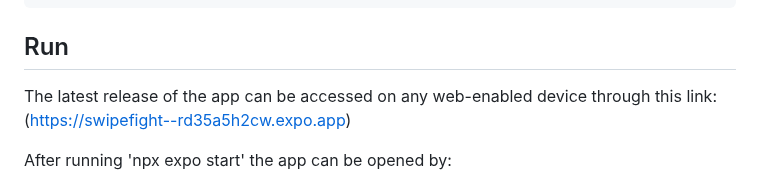
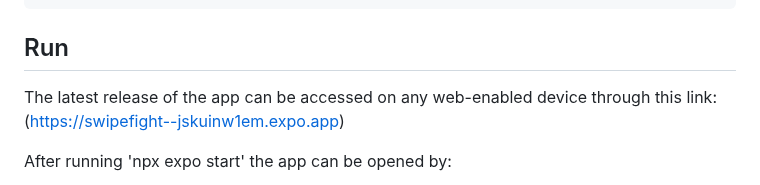
Before and after one commit to aidenkatsura/SwipeFight, a Markdown page: reports/UserManual.md, the part around the change. Rendered like a GitHub page.

```diff
--- a/reports/UserManual.md
+++ b/reports/UserManual.md
@@ -21,7 +21,7 @@ npx expo start
 
 ## Run
 
-The latest release of the app can be accessed on any web-enabled device through this link: (https://swipefight--rd35a5h2cw.expo.app)
+The latest release of the app can be accessed on any web-enabled device through this link: (https://swipefight--jskuinw1em.expo.app)
 
 After running 'npx expo start' the app can be opened by:
  - Scanning the generated QR code with the camera app which will open SwipeFight in Expo Go.
```
Also changed, not shown: README.md (+1 -1 lines).
